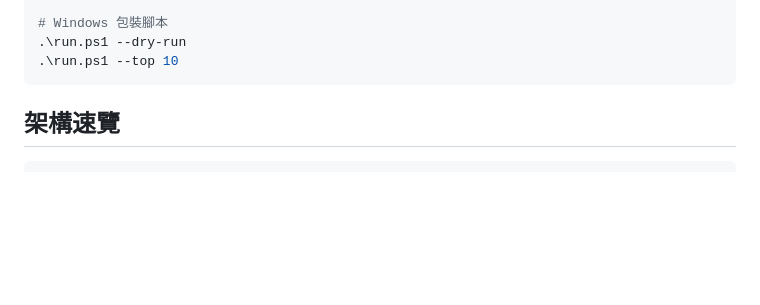
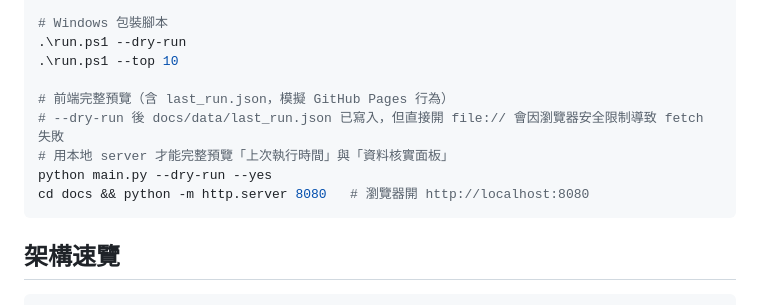
Before and after one commit to wcsy0827/us-stock-screener, a Markdown page: CLAUDE.md, the part around the change. GitHub-like rendering; blank space fills up the shorter version.

````diff
--- a/CLAUDE.md
+++ b/CLAUDE.md
@@ -31,6 +31,12 @@ $env:PYTHONUTF8=1; python main.py
 # Windows 包裝腳本
 .\run.ps1 --dry-run
 .\run.ps1 --top 10
+
+# 前端完整預覽（含 last_run.json，模擬 GitHub Pages 行為）
+# --dry-run 後 docs/data/last_run.json 已寫入，但直接開 file:// 會因瀏覽器安全限制導致 fetch 失敗
+# 用本地 server 才能完整預覽「上次執行時間」與「資料核實面板」
+python main.py --dry-run --yes
+cd docs && python -m http.server 8080   # 瀏覽器開 http://localhost:8080
 ```
 
 ## 架構速覽
````
Also changed, not shown: README.md (+11 -0 lines).
